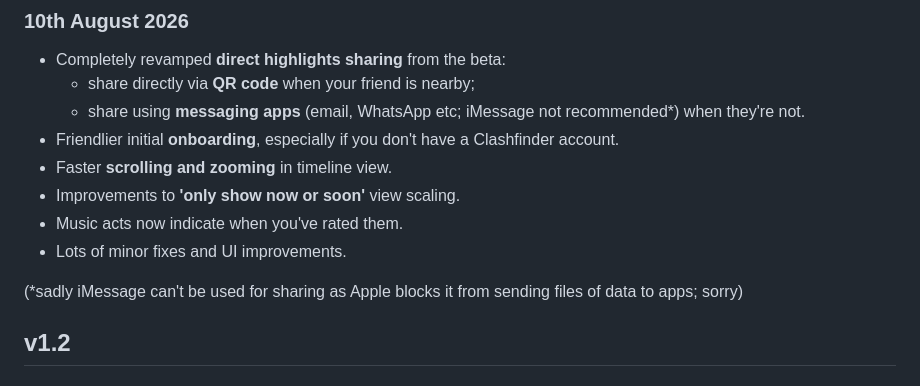
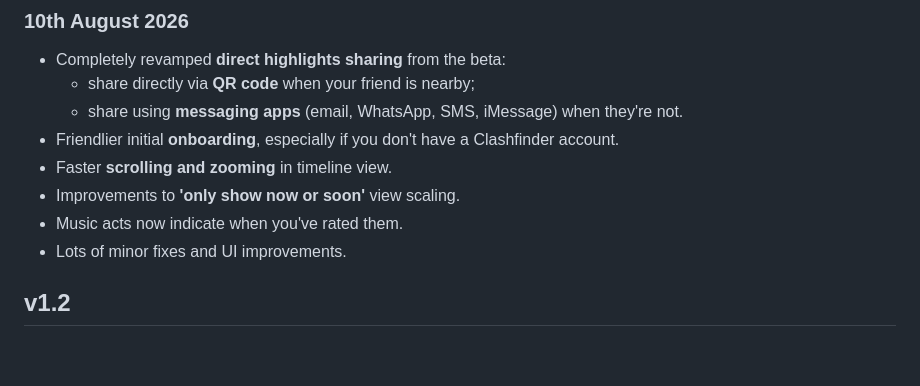
Before and after one commit to mwgh/mwgh.github.io, a Markdown page: release_history.md, the part around the change. Rendered like a GitHub page; blank space fills up the shorter version.

Commit message:
Revise sharing methods and iMessage note in release history
Updated messaging apps list for sharing highlights and removed note about iMessage limitations.

```diff
--- a/release_history.md
+++ b/release_history.md
@@ -3,14 +3,12 @@
 ### 10th August 2026
 * Completely revamped **direct highlights sharing** from the beta:
     * share directly via **QR code** when your friend is nearby;
-    * share using **messaging apps** (email, WhatsApp etc; iMessage not recommended*) when they're not.
+    * share using **messaging apps** (email, WhatsApp, SMS, iMessage) when they're not.
 * Friendlier initial **onboarding**, especially if you don't have a Clashfinder account.
 * Faster **scrolling and zooming** in timeline view.
 * Improvements to **'only show now or soon'** view scaling.
 * Music acts now indicate when you've rated them.
 * Lots of minor fixes and UI improvements.
-
-(*sadly iMessage can't be used for sharing as Apple blocks it from sending files of data to apps; sorry)
 
 ## v1.2
 ### 28th June 2026
```
